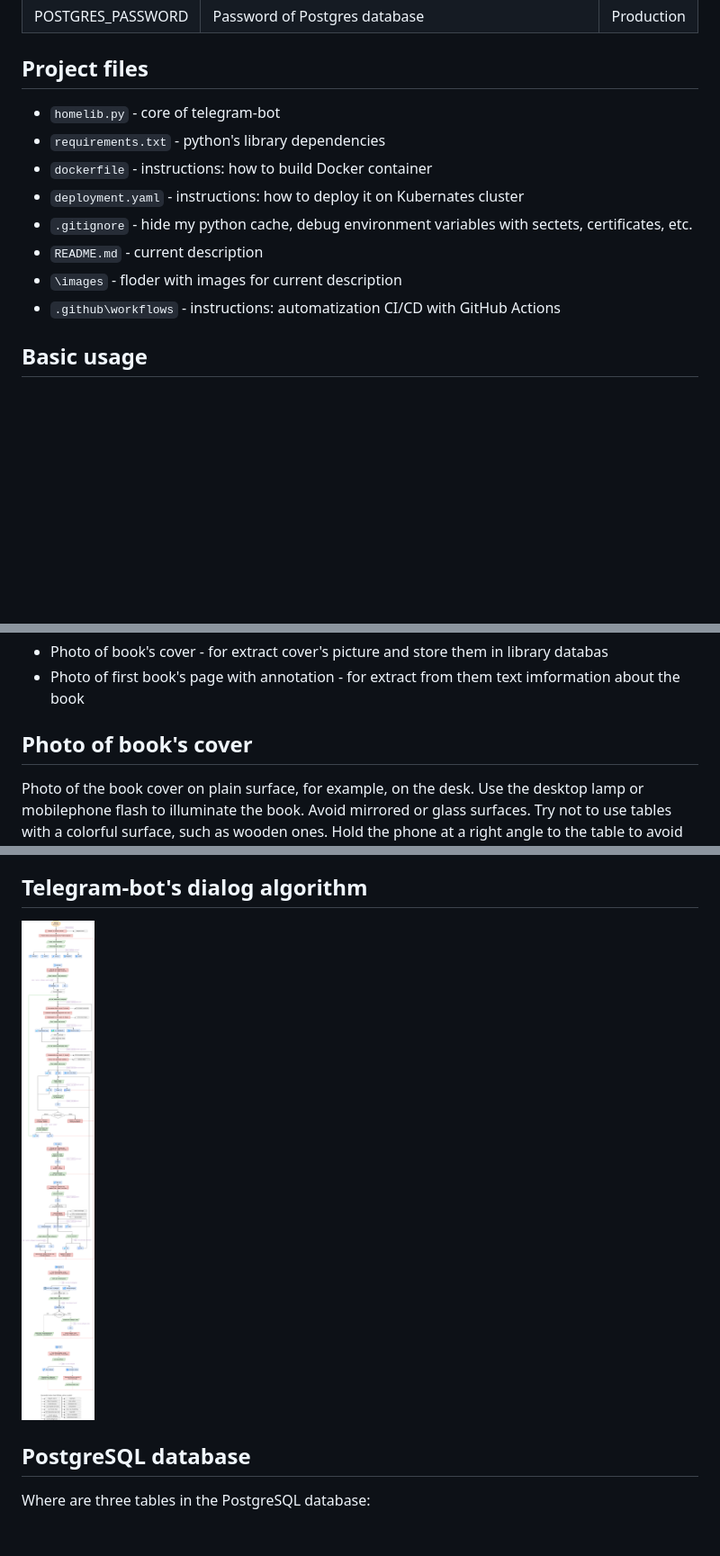
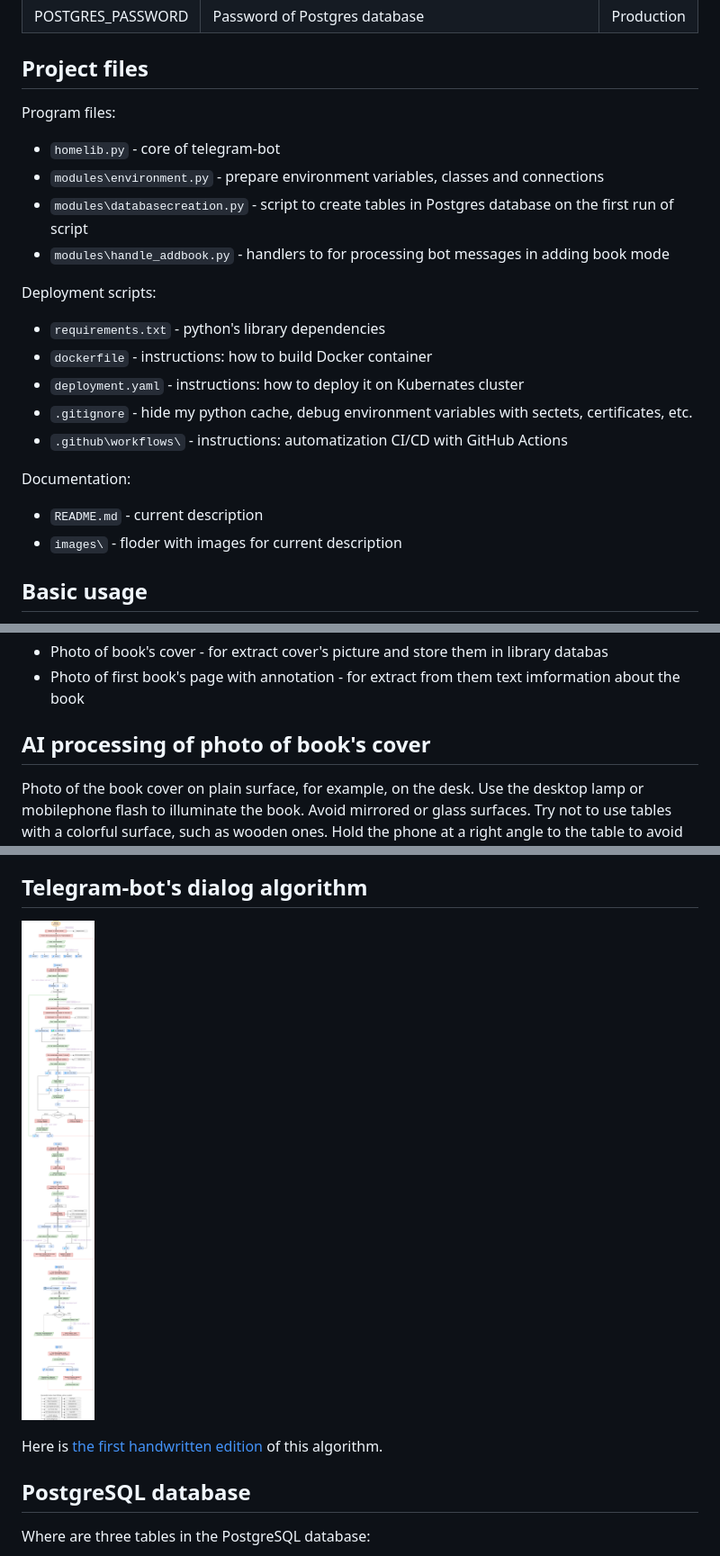
Before and after one commit to lipetsk-digital/HomeLibraryAI, a Markdown page: README.md, 3 parts joined by grey strips. Shown at 90% size. Drawn GitHub-style; pictures changed too: images/algorithm.drawio.png; blank space fills up the shorter version.

```diff
--- a/README.md
+++ b/README.md
@@ -27,14 +27,25 @@ https://t.me/home_library_ai_bot
 
 ## Project files
 
+Program files:
+
 - `homelib.py` - core of telegram-bot
+- `modules\environment.py` - prepare environment variables, classes and connections
+- `modules\databasecreation.py` - script to create tables in Postgres database on the first run of script
+- `modules\handle_addbook.py` - handlers to for processing bot messages in adding book mode
+
+Deployment scripts:
+
 - `requirements.txt` - python's library dependencies
 - `dockerfile` - instructions: how to build Docker container
 - `deployment.yaml` - instructions: how to deploy it on Kubernates cluster
 - `.gitignore` - hide my python cache, debug environment variables with sectets, certificates, etc.
+- `.github\workflows\` - instructions: automatization CI/CD with GitHub Actions
+
+Documentation:
+
 - `README.md` - current description
-- `\images` - floder with images for current description
-- `.github\workflows` - instructions: automatization CI/CD with GitHub Actions
+- `images\` - floder with images for current description
 
 ## Basic usage
 
@@ -48,7 +59,7 @@ For each book we need two photos:
 - Photo of book's cover - for extract cover's picture and store them in library databas
 - Photo of first book's page with annotation - for extract from them text imformation about the book
 
-## Photo of book's cover
+## AI processing of photo of book's cover
 
 Photo of the book cover on plain surface, for example, on the desk. Use the desktop lamp or mobilephone flash to illuminate the book. Avoid mirrored or glass surfaces. Try not to use tables with a colorful surface, such as wooden ones. Hold the phone at a right angle to the table to avoid trapezoidal deformations.
 
@@ -93,6 +104,8 @@ For example:
 ## Telegram-bot's dialog algorithm
 
 ![Telegram-bot's dialog algorithm](images/algorithm.drawio.png)
+
+Here is [the first handwritten edition](images/manuscript.pdf) of this algorithm.
 
 ## PostgreSQL database
 
```
Also changed, not shown: other parts of README.md (+1 -1 lines), 6 other files.
